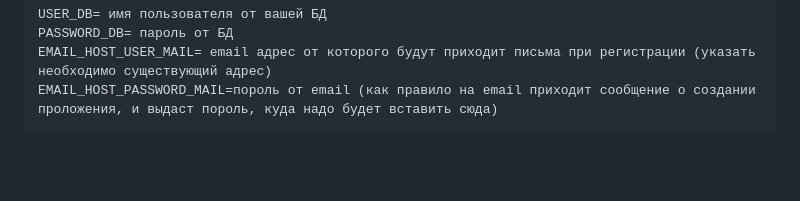
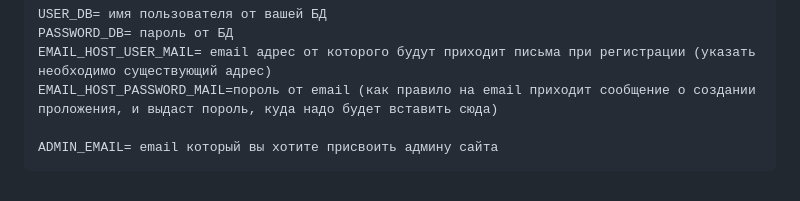
Before and after one commit to Meatdam/online_shop_, a Markdown page: README.md, the part around the change. GitHub-like rendering; blank space fills up the shorter version.

````diff
--- a/README.md
+++ b/README.md
@@ -46,4 +46,6 @@ USER_DB= имя пользователя от вашей БД
 PASSWORD_DB= пароль от БД
 EMAIL_HOST_USER_MAIL= email адрес от которого будут приходит письма при регистрации (указать необходимо существующий адрес)
 EMAIL_HOST_PASSWORD_MAIL=пороль от email (как правило на email приходит сообщение о создании проложения, и выдаст пороль, куда надо будет вставить сюда)
+
+ADMIN_EMAIL= email который вы хотите присвоить админу сайта
 ```
````
